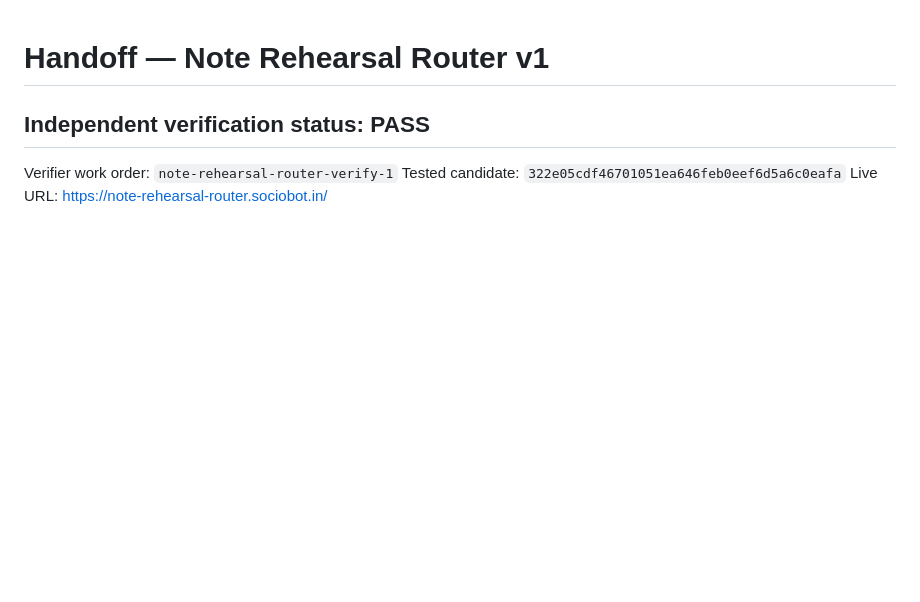
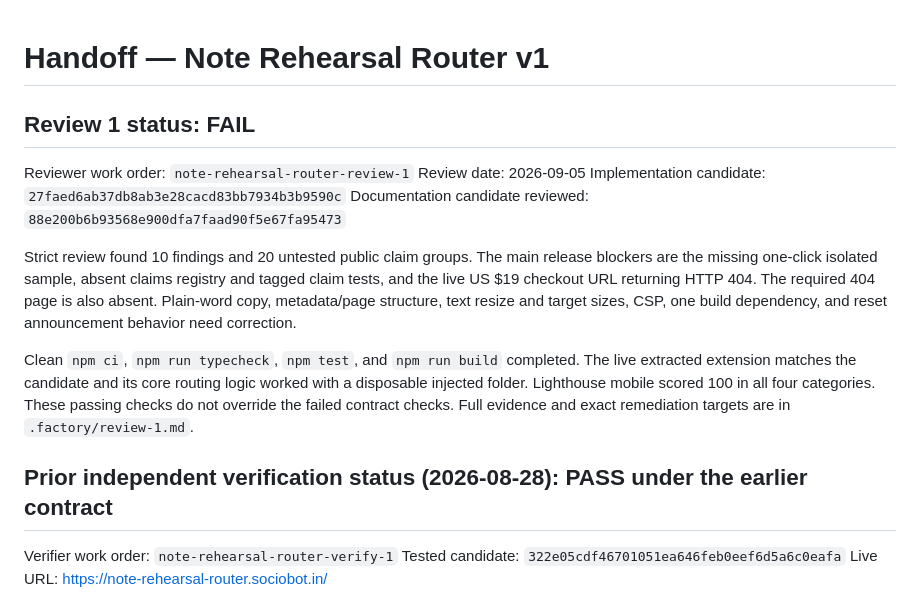
Before and after one commit to B-Divyesh/sf-note-rehearsal-router, a Markdown page: .factory/handoff.md, the part around the change. Rendered like a GitHub page; blank space fills up the shorter version.

Commit message:
docs: add strict review 1 report

```diff
--- a/.factory/handoff.md
+++ b/.factory/handoff.md
@@ -1,6 +1,27 @@
 # Handoff — Note Rehearsal Router v1
 
-## Independent verification status: PASS
+## Review 1 status: FAIL
+
+Reviewer work order: `note-rehearsal-router-review-1`
+Review date: 2026-09-05
+Implementation candidate: `27faed6ab37db8ab3e28cacd83bb7934b3b9590c`
+Documentation candidate reviewed: `88e200b6b93568e900dfa7faad90f5e67fa95473`
+
+Strict review found 10 findings and 20 untested public claim groups. The main
+release blockers are the missing one-click isolated sample, absent claims
+registry and tagged claim tests, and the live US $19 checkout URL returning
+HTTP 404. The required 404 page is also absent. Plain-word copy, metadata/page
+structure, text resize and target sizes, CSP, one build dependency, and reset
+announcement behavior need correction.
+
+Clean `npm ci`, `npm run typecheck`, `npm test`, and `npm run build` completed.
+The live extracted extension matches the candidate and its core routing logic
+worked with a disposable injected folder. Lighthouse mobile scored 100 in all
+four categories. These passing checks do not override the failed contract
+checks. Full evidence and exact remediation targets are in
+`.factory/review-1.md`.
+
+## Prior independent verification status (2026-08-28): PASS under the earlier contract
 
 Verifier work order: `note-rehearsal-router-verify-1`
 Tested candidate: `322e05cdf46701051ea646feb0eef6d5a6c0eafa`
```
Also changed, not shown: .factory/review-1.md (added, +178 -0 lines).
